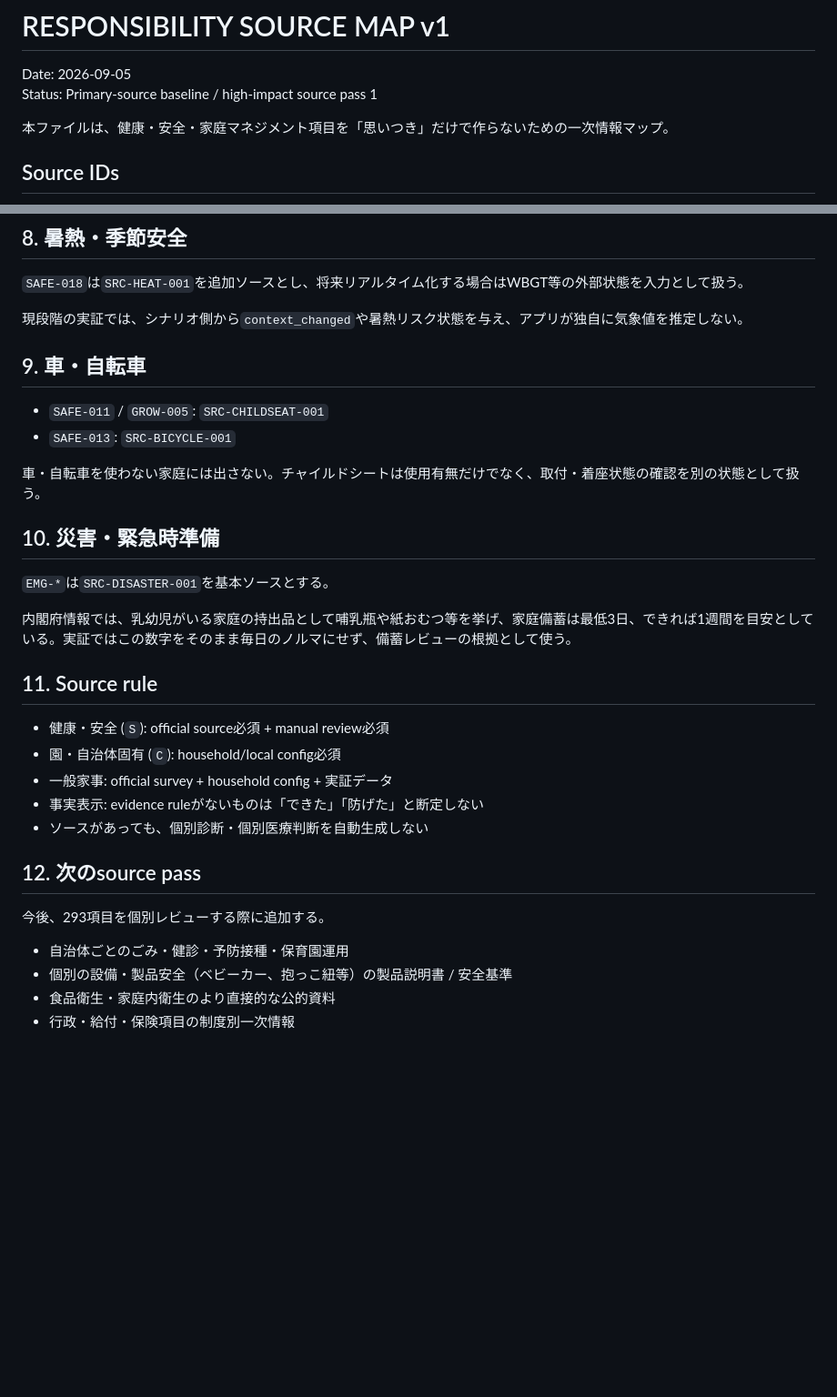
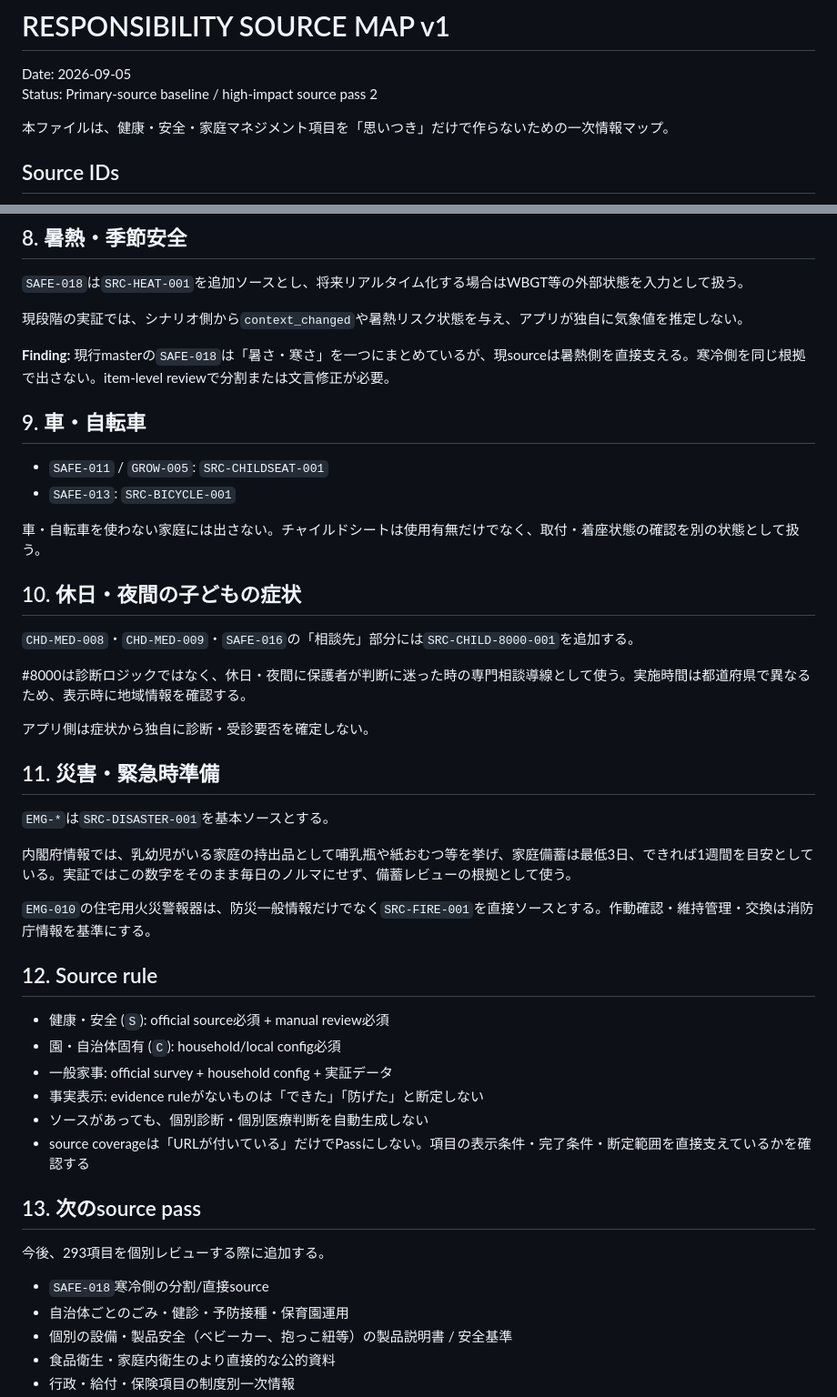
Before and after one commit to kkrod899/kajitori-game, a Markdown page: docs/RESPONSIBILITY_SOURCE_MAP_V1.md, 2 parts joined by grey strips. Shown at 91% size. GitHub-like rendering; blank space fills up the shorter version.

Commit message:
Add child medical consultation and fire safety sources

```diff
--- a/docs/RESPONSIBILITY_SOURCE_MAP_V1.md
+++ b/docs/RESPONSIBILITY_SOURCE_MAP_V1.md
@@ -1,7 +1,7 @@
 # RESPONSIBILITY SOURCE MAP v1
 
 Date: 2026-09-05
-Status: Primary-source baseline / high-impact source pass 1
+Status: Primary-source baseline / high-impact source pass 2
 
 本ファイルは、健康・安全・家庭マネジメント項目を「思いつき」だけで作らないための一次情報マップ。
 
@@ -88,6 +90,8 @@ Masterへの反映:
 
 現段階の実証では、シナリオ側から`context_changed`や暑熱リスク状態を与え、アプリが独自に気象値を推定しない。
 
+**Finding:** 現行masterの`SAFE-018`は「暑さ・寒さ」を一つにまとめているが、現sourceは暑熱側を直接支える。寒冷側を同じ根拠で出さない。item-level reviewで分割または文言修正が必要。
+
 ## 9. 車・自転車
 
 - `SAFE-011` / `GROW-005`: `SRC-CHILDSEAT-001`
@@ -95,24 +99,36 @@ Masterへの反映:
 
 車・自転車を使わない家庭には出さない。チャイルドシートは使用有無だけでなく、取付・着座状態の確認を別の状態として扱う。
 
-## 10. 災害・緊急時準備
+## 10. 休日・夜間の子どもの症状
+
+`CHD-MED-008`・`CHD-MED-009`・`SAFE-016`の「相談先」部分には`SRC-CHILD-8000-001`を追加する。
+
+#8000は診断ロジックではなく、休日・夜間に保護者が判断に迷った時の専門相談導線として使う。実施時間は都道府県で異なるため、表示時に地域情報を確認する。
+
+アプリ側は症状から独自に診断・受診要否を確定しない。
+
+## 11. 災害・緊急時準備
 
 `EMG-*`は`SRC-DISASTER-001`を基本ソースとする。
 
 内閣府情報では、乳幼児がいる家庭の持出品として哺乳瓶や紙おむつ等を挙げ、家庭備蓄は最低3日、できれば1週間を目安としている。実証ではこの数字をそのまま毎日のノルマにせず、備蓄レビューの根拠として使う。
 
-## 11. Source rule
+`EMG-010`の住宅用火災警報器は、防災一般情報だけでなく`SRC-FIRE-001`を直接ソースとする。作動確認・維持管理・交換は消防庁情報を基準にする。
+
+## 12. Source rule
 
 - 健康・安全 (`S`): official source必須 + manual review必須
 - 園・自治体固有 (`C`): household/local config必須
 - 一般家事: official survey + household config + 実証データ
 - 事実表示: evidence ruleがないものは「できた」「防げた」と断定しない
 - ソースがあっても、個別診断・個別医療判断を自動生成しない
+- source coverageは「URLが付いている」だけでPassにしない。項目の表示条件・完了条件・断定範囲を直接支えているかを確認する
 
-## 12. 次のsource pass
+## 13. 次のsource pass
 
 今後、293項目を個別レビューする際に追加する。
 
+- `SAFE-018`寒冷側の分割/直接source
 - 自治体ごとのごみ・健診・予防接種・保育園運用
 - 個別の設備・製品安全（ベビーカー、抱っこ紐等）の製品説明書 / 安全基準
 - 食品衛生・家庭内衛生のより直接的な公的資料
```
Also changed, not shown: other parts of docs/RESPONSIBILITY_SOURCE_MAP_V1.md (+2 -0 lines).
